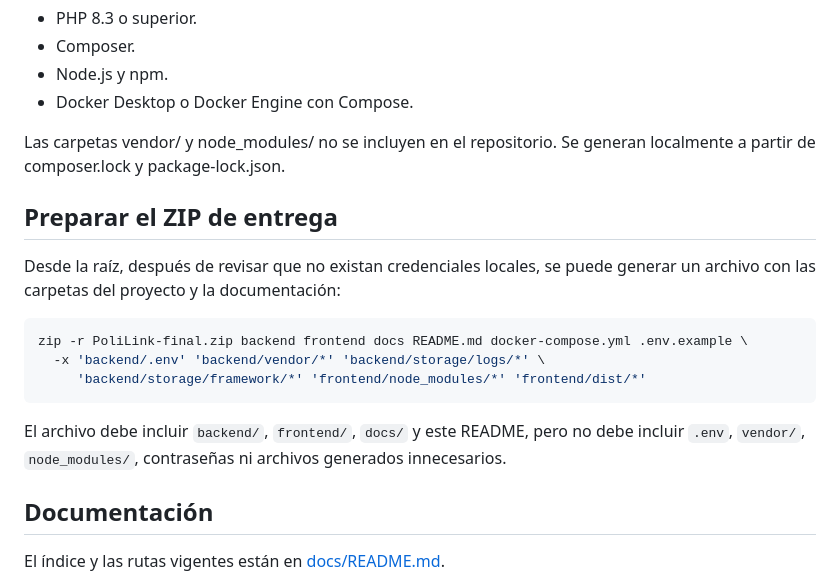
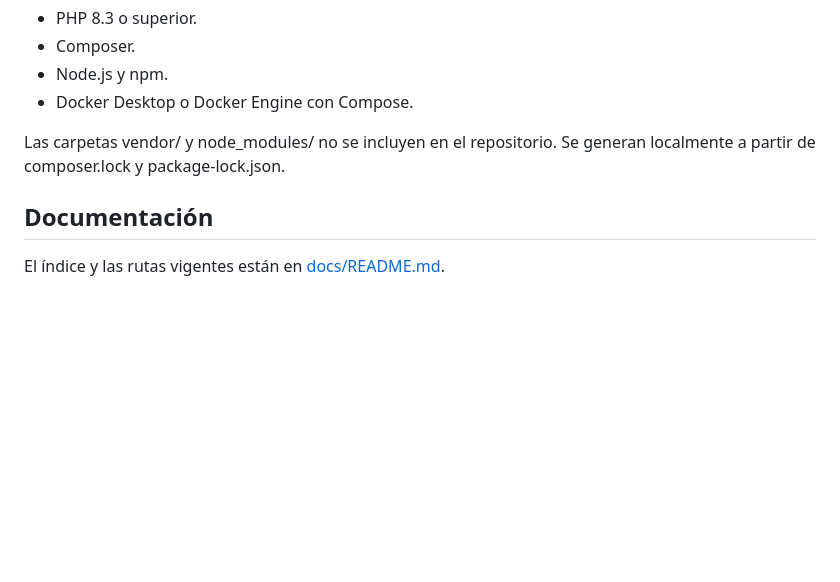
Before and after one commit to Gatumbac/PoliLink, a Markdown page: README.md, the part around the change. Drawn GitHub-style; blank space fills up the shorter version.

````diff
--- a/README.md
+++ b/README.md
@@ -131,21 +131,6 @@ Instalar previamente:
 
 Las carpetas vendor/ y node_modules/ no se incluyen en el repositorio. Se generan localmente a partir de composer.lock y package-lock.json.
 
-## Preparar el ZIP de entrega
-
-Desde la raíz, después de revisar que no existan credenciales locales, se puede
-generar un archivo con las carpetas del proyecto y la documentación:
-
-```bash
-zip -r PoliLink-final.zip backend frontend docs README.md docker-compose.yml .env.example \
-  -x 'backend/.env' 'backend/vendor/*' 'backend/storage/logs/*' \
-     'backend/storage/framework/*' 'frontend/node_modules/*' 'frontend/dist/*'
-```
-
-El archivo debe incluir `backend/`, `frontend/`, `docs/` y este README, pero no
-debe incluir `.env`, `vendor/`, `node_modules/`, contraseñas ni archivos
-generados innecesarios.
-
 ## Documentación
 
 El índice y las rutas vigentes están en [docs/README.md](docs/README.md).
````
